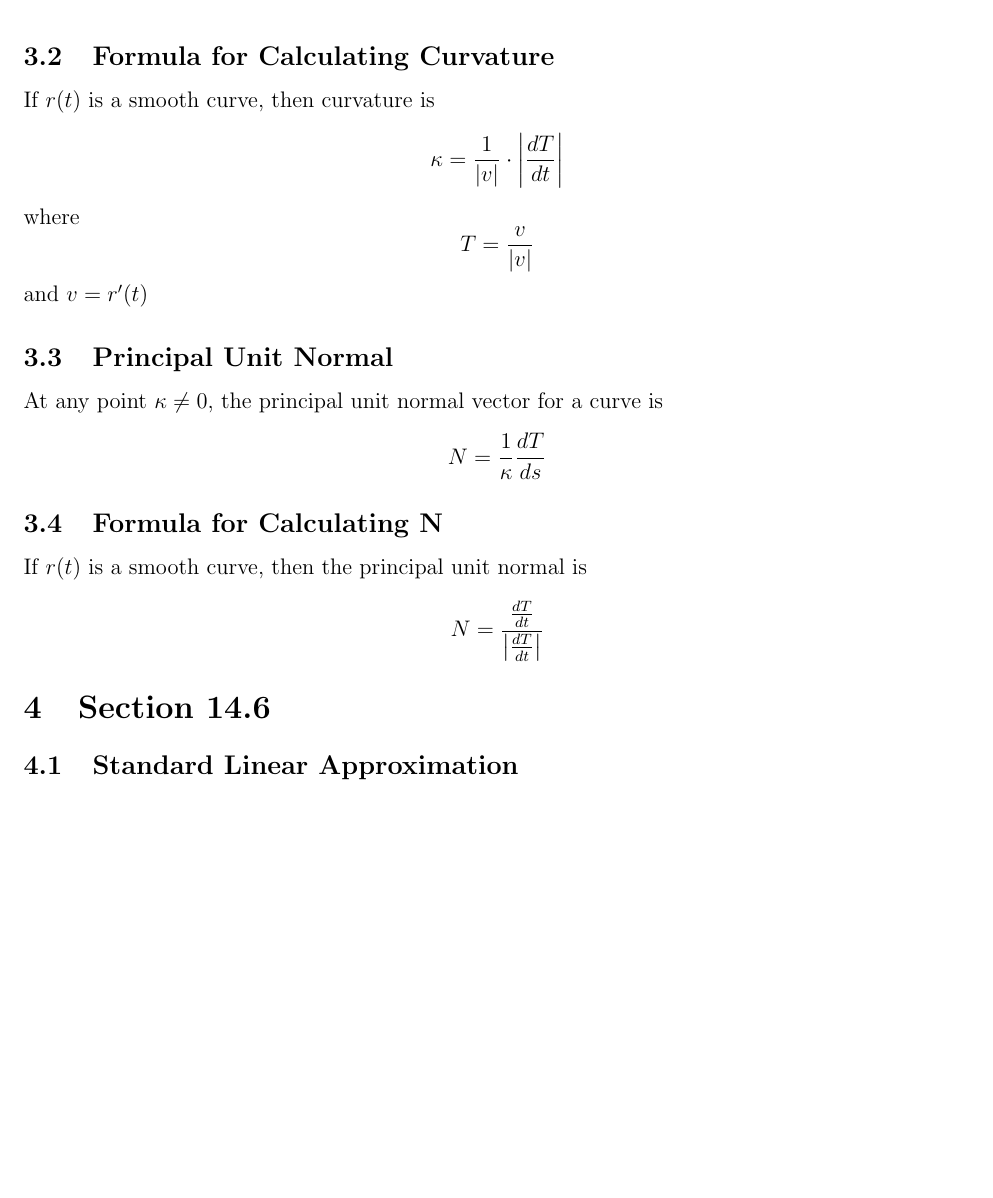
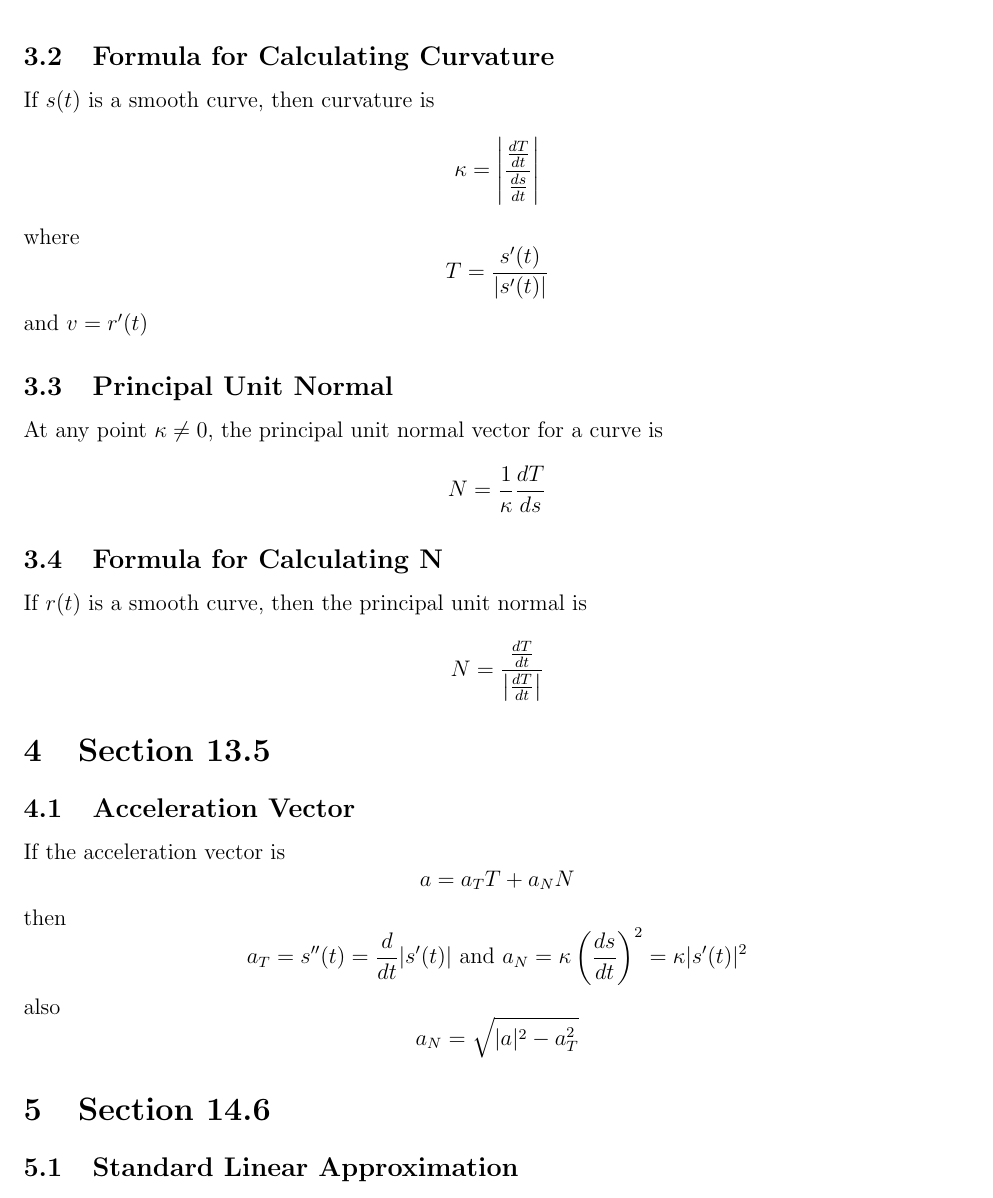
Before and after one commit to matthew-d-stringer/Calculus-3-Notes, a LaTeX document (main.tex): part of page 3 of 5, cut so that both start at the same text, the shorter picture padded with empty space. Compiled offline with pdfLaTeX.

Commit message:
working on notes for 13.5

```diff
--- a/main.tex
+++ b/main.tex
@@ -146,13 +146,14 @@ If $T$ is the tangent unit vector of a smooth curve, then the curvature of the c
 where s is arc length.
 
 \subsection{Formula for Calculating Curvature}
-If $r(t)$ is a smooth curve, then curvature is
+If $s(t)$ is a smooth curve, then curvature is
 \begin{equation*}
-\kappa = \frac1{|v|} \cdot \left|\frac{dT}{dt}\right|
+%\kappa = \frac1{|s'(t)|} \cdot \left|\frac{dT}{dt}\right|
+\kappa = \left| \frac{\frac{dT}{dt}}{\frac{ds}{dt}} \right|
 \end{equation*}
 where
 \begin{equation*}
-T = \frac{v}{|v|}
+T = \frac{s'(t)}{|s'(t)|}
 \end{equation*}
 and $v = r'(t)$
 
@@ -166,6 +167,22 @@ N = \frac{1}{\kappa} \frac{dT}{ds}
 If $r(t)$ is a smooth curve, then the principal unit normal is
 \begin{equation*}
 N = \frac{\frac{dT}{dt}}{\left| \frac{dT}{dt} \right |}
+\end{equation*}
+
+\section{Section 13.5}
+
+\subsection{Acceleration Vector}
+If the acceleration vector is
+\begin{equation*}
+a = a_T T + a_N N
+\end{equation*}
+then
+\begin{equation*}
+a_T = s''(t) = \frac{d}{dt} |s'(t)| \text{ and } a_N = \kappa \left( \frac{ds}{dt} \right)^2 = \kappa |s'(t)|^2
+\end{equation*}
+also
+\begin{equation*}
+a_N = \sqrt{|a|^2 - a_T^2}
 \end{equation*}
 
 \section{Section 14.6}
```
Also changed, not shown: main.pdf, 1 other file.
